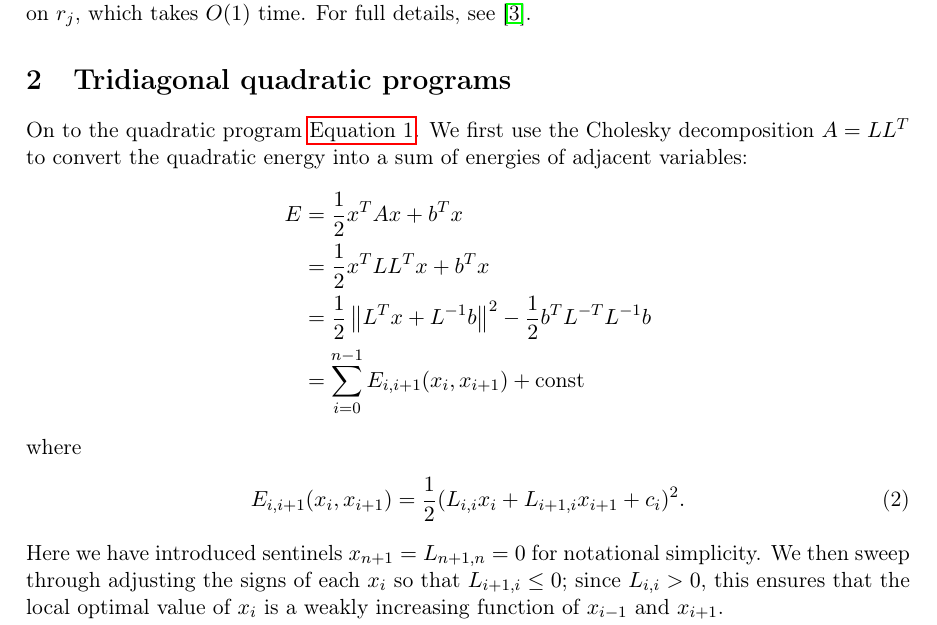
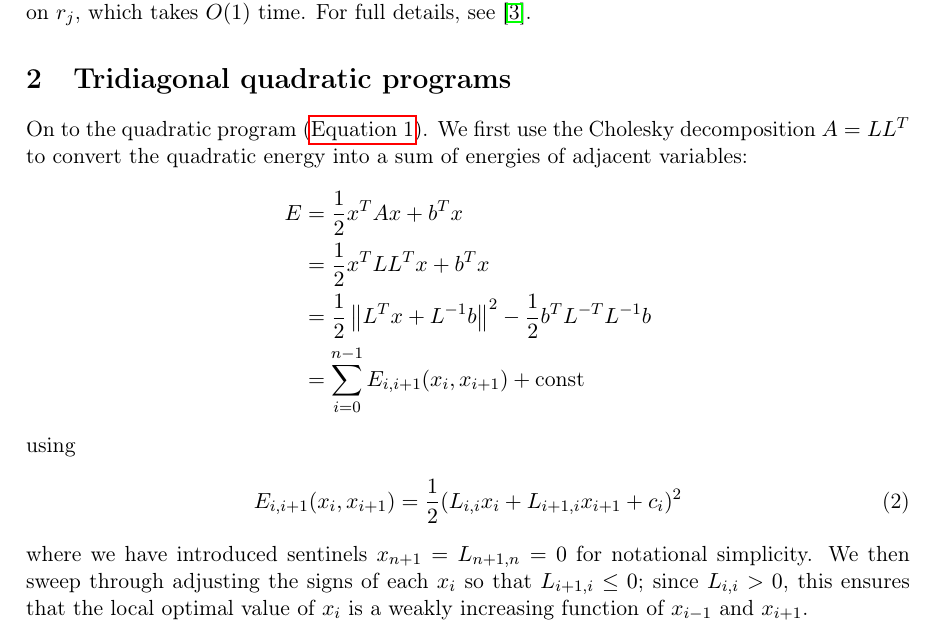
Before and after one commit to otherlab/tridiagonal, a LaTeX paper (tridiagonal.tex): part of page 2 of 4, cut so that both start at the same text. Compiled offline with pdfLaTeX.

Commit message:
Fix equation refs

```diff
--- a/tridiagonal.tex
+++ b/tridiagonal.tex
@@ -78,23 +78,23 @@ For full details, see \cite{lee1984euclidean}.
 
 \section{Tridiagonal quadratic programs}
 
-On to the quadratic program \autoref{qp}.  We first use the Cholesky decomposition $A = L L^T$ to convert the quadratic energy into a sum of energies of adjacent variables:
+On to the quadratic program (\autoref{qp}).  We first use the Cholesky decomposition $A = L L^T$ to convert the quadratic energy into a sum of energies of adjacent variables:
 \begin{align*}
 E &= \frac{1}{2} x^T A x + b^T x  \\
   &= \frac{1}{2} x^T L L^T x + b^T x \\
   &= \frac{1}{2} \left\|L^T x + L^{-1}b \right\|^2 - \frac{1}{2} b^T L^{-T} L^{-1} b \\
   &= \sum_{i=0}^{n-1} E_{i,i+1}(x_i,x_{i+1}) + \textrm{const}
 \end{align*}
-where
+using
 \begin{align} \label{quadratic}
-E_{i,i+1}(x_i,x_{i+1}) = \frac{1}{2} (L_{i,i} x_i + L_{i+1,i} x_{i+1} + c_i)^2.
+E_{i,i+1}(x_i,x_{i+1}) = \frac{1}{2} (L_{i,i} x_i + L_{i+1,i} x_{i+1} + c_i)^2
 \end{align}
-Here we have introduced sentinels $x_{n+1} = L_{n+1,n} = 0$ for notational simplicity.  We then sweep through adjusting the signs of each $x_i$ so that $L_{i+1,i} \le 0$; since $L_{i,i} > 0$, this
+where we have introduced sentinels $x_{n+1} = L_{n+1,n} = 0$ for notational simplicity.  We then sweep through adjusting the signs of each $x_i$ so that $L_{i+1,i} \le 0$; since $L_{i,i} > 0$, this
 ensures that the local optimal value of $x_i$ is a weakly increasing function of $x_{i-1}$ and $x_{i+1}$.
 
 For any $0 \le i < k \le n$, we define a function $E_{i,k}$ by partially minimizing over all variables between $x_i$ and $x_k$:
 $$E_{i,k}(x_i,x_k) = \min_{x_{i+1}, \ldots, x_{k-1}} \sum_{i \le j < k} E_{j,j+1}(x_j,x_{j+1}).$$
-This minimization produces a linear system for the intermediate $x_j$, and substituting a linear function into a quadratic gives a quadratic.  Thus each $E_{i,k}$ is of the form \autoref{quadratic} up to a constant,
+This minimization produces a linear system for the intermediate $x_j$, and substituting a linear function into a quadratic gives a quadratic.  Thus each $E_{i,k}$ is of the form (\autoref{quadratic}) up to a constant,
 and we can combine $E_{i,j}$ and $E_{j,k}$ into $E_{i,k}$ in $O(1)$ time.  $E_{i,k}$ encodes the set of optimal paths from $x_i$ to $x_k$ when bound constraints are ignored.  Note that $E_{0,n} = E$
 is the entire energy function up to a constant.
 
```
Also changed, not shown: tridiagonal.tex (2 more changed lines), 1 other file.
